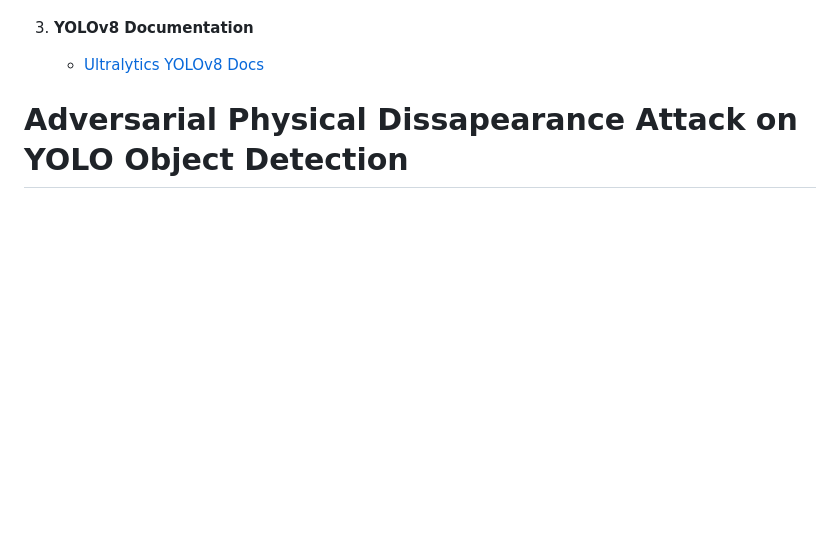
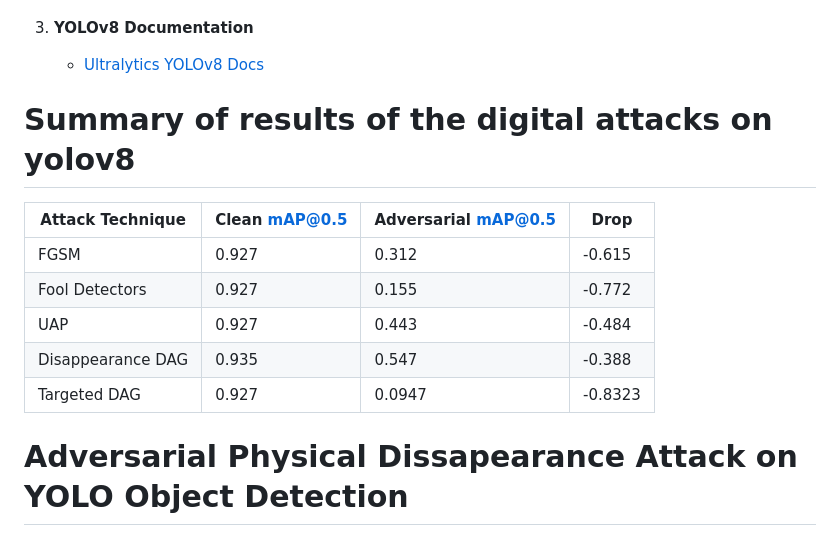
Before and after one commit to Adversarial-Attacks-on-Deeplearning/Adversarial-Attacks-on-Deeplearning-Models, a Markdown page: Attacks/ObjectDetection/readme.md, the part around the change. Drawn GitHub-style; blank space fills up the shorter version.

Commit message:
update readme with digital attacks results on yolo

```diff
--- a/Attacks/ObjectDetection/readme.md
+++ b/Attacks/ObjectDetection/readme.md
@@ -445,6 +445,17 @@ delta, losses = train_universal_attack(
    - [Ultralytics YOLOv8 Docs](https://docs.ultralytics.com/)
 
 
+# Summary of results of the digital attacks on yolov8
+
+| Attack Technique   | Clean mAP@0.5 | Adversarial mAP@0.5 | Drop      |
+|--------------------|---------------|---------------------|-----------|
+| FGSM               | 0.927         | 0.312               | -0.615    |
+| Fool Detectors     | 0.927         | 0.155               | -0.772    |
+| UAP                | 0.927         | 0.443               | -0.484    |
+| Disappearance DAG  | 0.935         | 0.547              | -0.388    |
+| Targeted DAG       | 0.927         | 0.0947              | -0.8323   |
+
+
 
 # Adversarial Physical Dissapearance Attack on YOLO Object Detection
 
```
